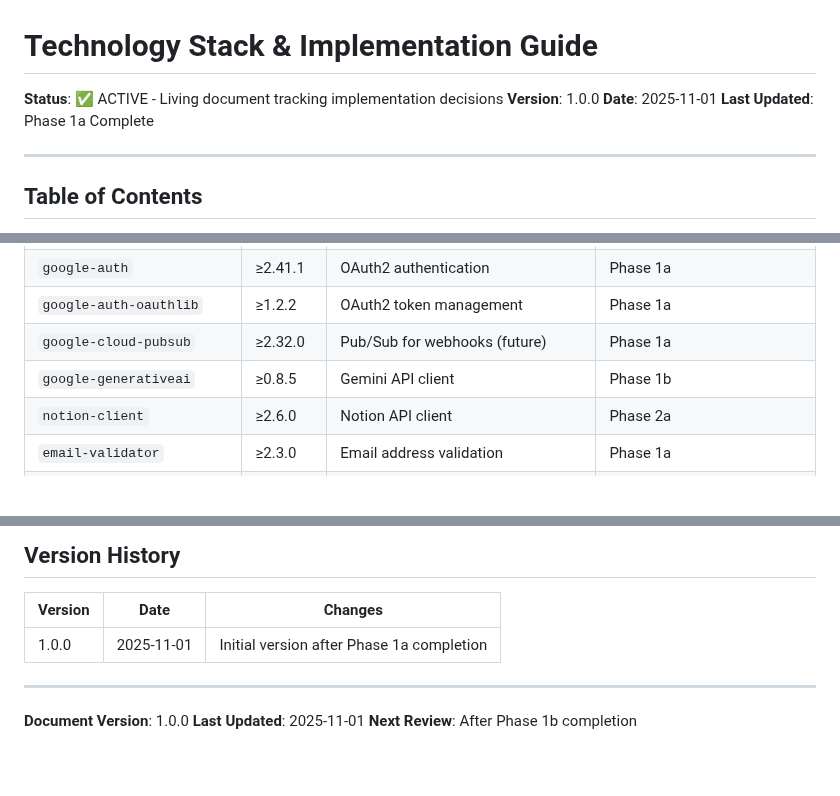
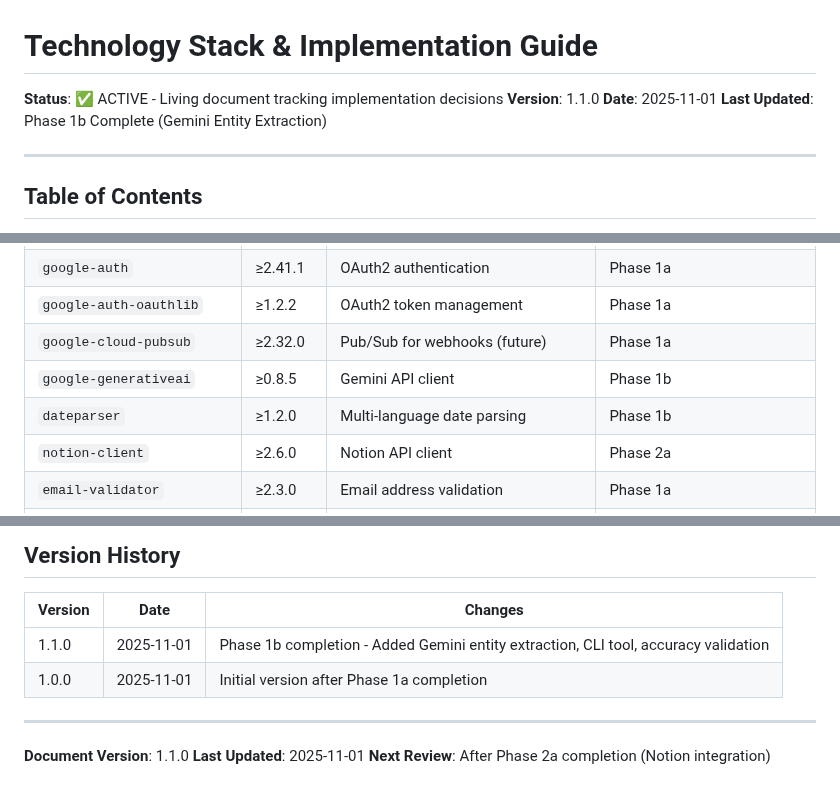
Before and after one commit to limmutable/CollabIQ, a Markdown page: docs/architecture/TECHSTACK.md, 3 parts joined by grey strips. GitHub-like rendering; blank space fills up the shorter version.

```diff
--- a/docs/architecture/TECHSTACK.md
+++ b/docs/architecture/TECHSTACK.md
@@ -1,9 +1,9 @@
 # Technology Stack & Implementation Guide
 
 **Status**: ✅ ACTIVE - Living document tracking implementation decisions
-**Version**: 1.0.0
+**Version**: 1.1.0
 **Date**: 2025-11-01
-**Last Updated**: Phase 1a Complete
+**Last Updated**: Phase 1b Complete (Gemini Entity Extraction)
 
 ---
 
@@ -41,6 +41,7 @@
 | `google-auth-oauthlib` | ≥1.2.2 | OAuth2 token management | Phase 1a |
 | `google-cloud-pubsub` | ≥2.32.0 | Pub/Sub for webhooks (future) | Phase 1a |
 | `google-generativeai` | ≥0.8.5 | Gemini API client | Phase 1b |
+| `dateparser` | ≥1.2.0 | Multi-language date parsing | Phase 1b |
 | `notion-client` | ≥2.6.0 | Notion API client | Phase 2a |
 | `email-validator` | ≥2.3.0 | Email address validation | Phase 1a |
 | `rapidfuzz` | ≥3.14.1 | Fuzzy string matching (fallback) | Phase 1a |
@@ -806,10 +807,11 @@ class Settings(BaseSettings):
 
 | Version | Date | Changes |
 |---------|------|---------|
+| 1.1.0 | 2025-11-01 | Phase 1b completion - Added Gemini entity extraction, CLI tool, accuracy validation |
 | 1.0.0 | 2025-11-01 | Initial version after Phase 1a completion |
 
 ---
 
-**Document Version**: 1.0.0
+**Document Version**: 1.1.0
 **Last Updated**: 2025-11-01
-**Next Review**: After Phase 1b completion
+**Next Review**: After Phase 2a completion (Notion integration)
```
Also changed, not shown: README.md (+17 -8 lines), specs/004-gemini-extraction/spec.md (+1 -1 lines).
